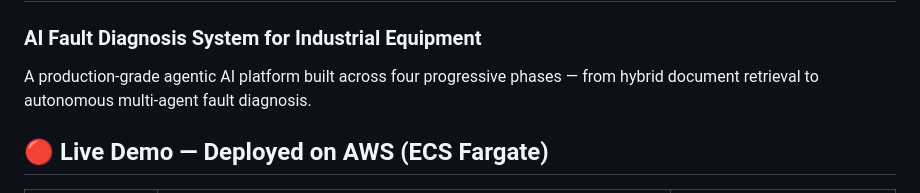
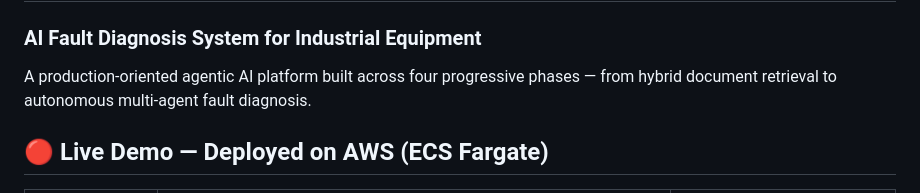
Before and after one commit to victor-isuo/industrial-ai-copilot, a Markdown page: README.md, the part around the change. Rendered like a GitHub page.

Commit message:
Revise description of AI platform in README
Updated wording in the README to emphasize production orientation.

```diff
--- a/README.md
+++ b/README.md
@@ -10,7 +10,7 @@ pinned: false
 # ⚙️ Industrial AI Copilot
 ### AI Fault Diagnosis System for Industrial Equipment
 
-A production-grade agentic AI platform built across four progressive phases —
+A production-oriented agentic AI platform built across four progressive phases —
 from hybrid document retrieval to autonomous multi-agent fault diagnosis.
 
 ## 🔴 Live Demo — Deployed on AWS (ECS Fargate)
```
